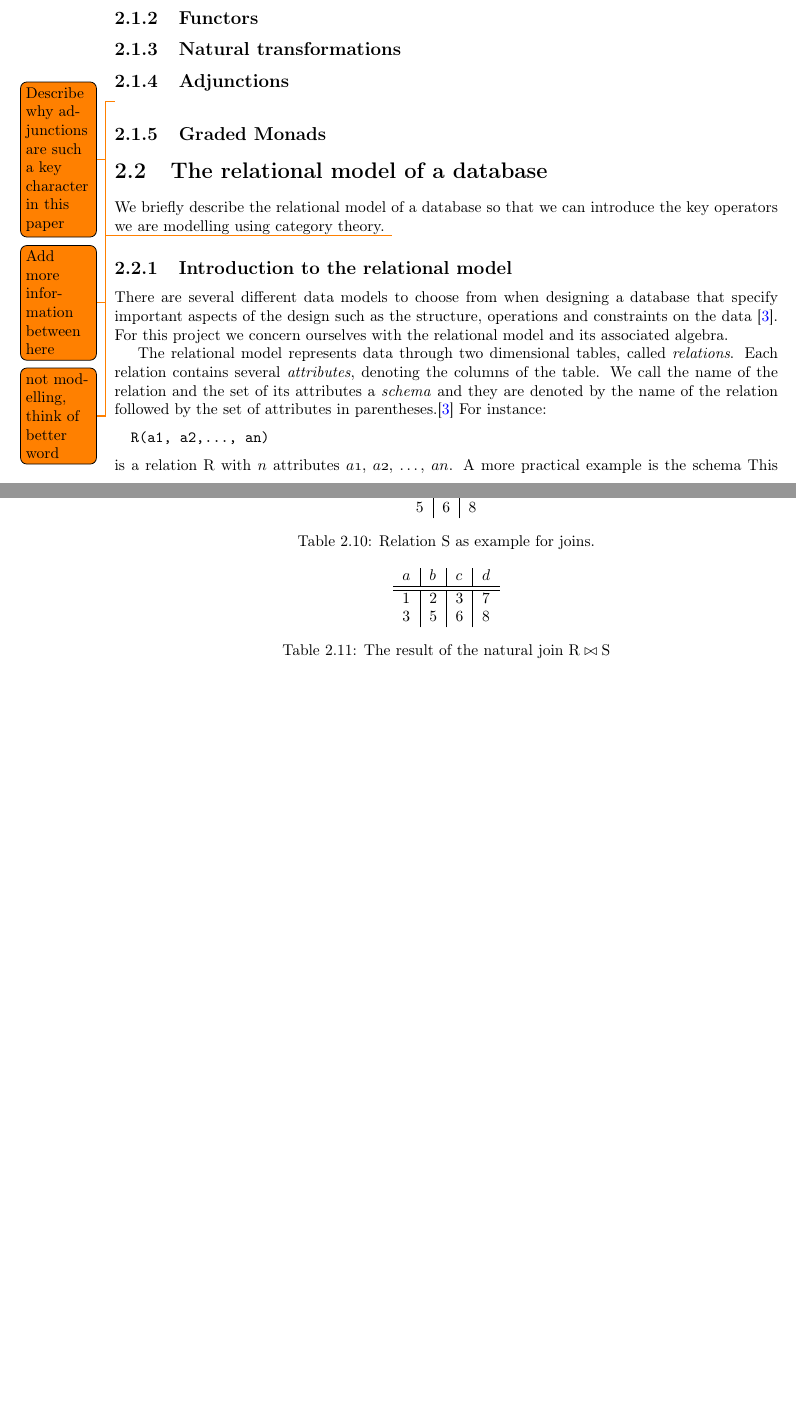
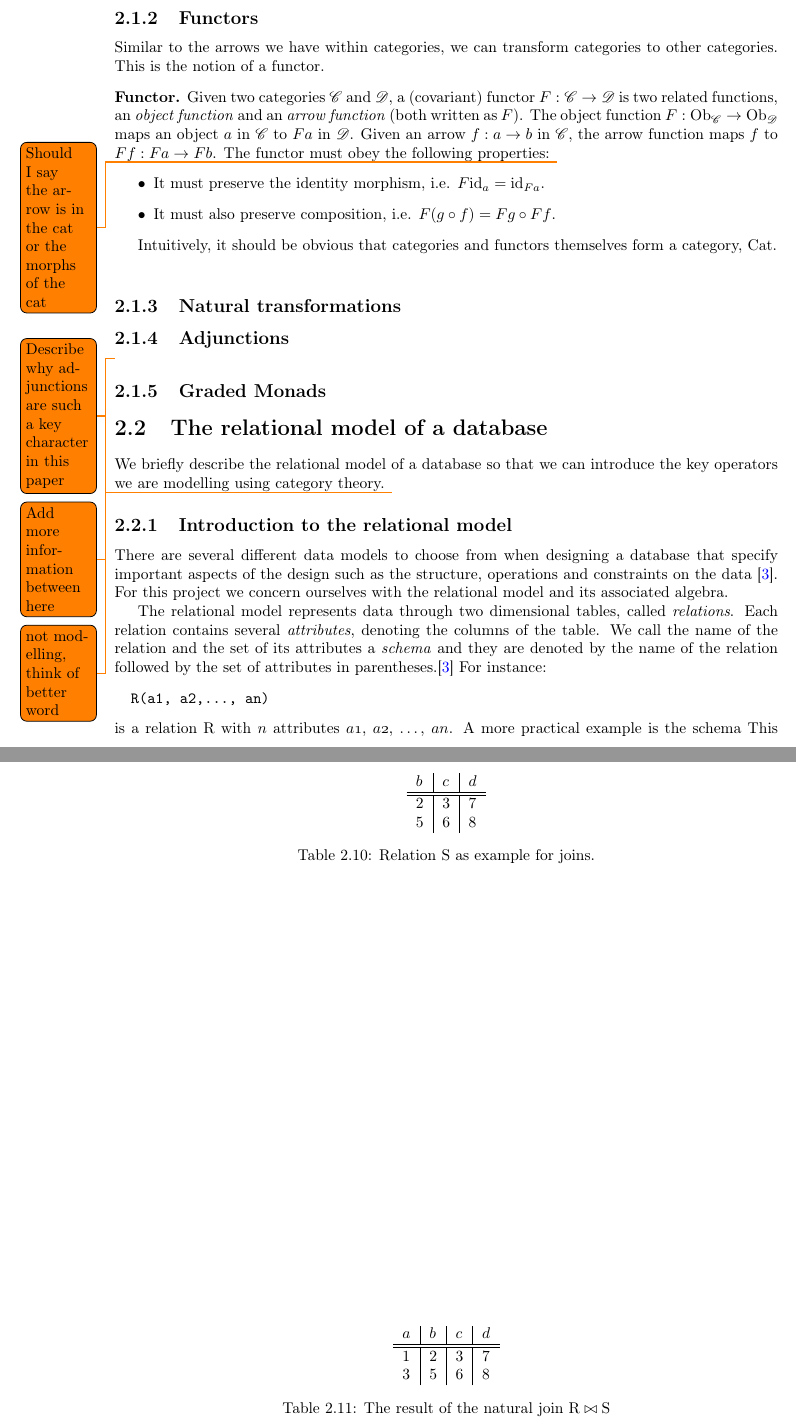
Before and after one commit to MatBon01/joinbench, a LaTeX thesis (report/interim.tex, which reads report/background/categorytheory.tex, report/background/utils.sty): two parts of pages 7 and 11 of 18 before the commit and two parts of pages 7 and 12 of 19 after it, joined at a grey line, cut so that both start at the same text, the shorter picture padded with empty space. Compiled offline with pdfLaTeX.

Commit message:
Add section on Functors (#32)
* Add section on Functors

* Fix spelling error

```diff
--- a/report/background/categorytheory.tex
+++ b/report/background/categorytheory.tex
@@ -16,6 +16,19 @@ We will first take the purely mathematical introduction to category theory. We s
 \todo{introduce hom-set}
 
 \subsection{Functors}
+\theoremstyle{definition}\newtheorem*{covfunctordef}{Functor}
+
+Similar to the arrows we have within categories, we can transform categories to other categories. This is the notion of a functor.
+\begin{covfunctordef}
+  Given two categories \cat{C} and \cat{D}, a (covariant) functor $\functor{F}: \cat{C} \to \cat{D}$ is two related functions, an \emph{object function} and an \emph{arrow function} (both written as \functor{F}). The object function $\functor{F}: \objs{C} \to \objs{D}$ maps an object $a$ in \cat{C} to $\functorobj{F}{a}$ in \cat{D}. Given an arrow $\morph{f}: \obj{a} \to \obj{b}$ in \cat{C}, the arrow function maps \morph{f} to $\functormorph{F}{f}: \functorobj{F}{a} \to \functorobj{F}{b}$. The functor must obey the following properties: \todo{Should I say the arrow is in the cat or the morphs of the cat}
+  \begin{itemize}
+    \item It must preserve the identity morphism, i.e. $\functormorph{F}{\id{a}} = \id{\functorobj{F}{a}}$.
+    \item It must also preserve composition, i.e. $\functormorph{F}{\left(\morph{g} \circ \morph{f}\right)} = \functormorph{F}{\morph{g}} \circ \functormorph{F}{\morph{f}}$.
+  \end{itemize}
+\end{covfunctordef}
+
+Intuitively, it should be obvious that categories and functors themselves form a category, \commoncatname{Cat}.\\
+
 \subsection{Natural transformations}
 \subsection{Adjunctions}
 \todo{Describe why adjunctions are such a key character in this paper}
--- a/report/background/utils.sty
+++ b/report/background/utils.sty
@@ -8,6 +8,12 @@
 \newcommand{\domain}[1]{\ensuremath{\mathrm{dom}\,\morph{#1}}}
 \newcommand{\codomain}[1]{\ensuremath{\mathrm{cod}\,\morph{#1}}}
 \newcommand{\id}[1]{\ensuremath{\mathrm{id}_{\obj{#1}}}}
+\newcommand{\commoncatname}[1]{\ensuremath{\mathrm{#1}}}
+
+% Functor
+\newcommand{\functor}[1]{\ensuremath{\mathnormal{#1}}}
+\newcommand{\functorobj}[2]{\ensuremath{\functor{#1} \obj{#2}}}
+\newcommand{\functormorph}[2]{\ensuremath{\functor{#1} \morph{#2}}}
 
 % Pointed set
 \newcommand{\pset}[2]{\ensuremath{\left(#1,\,#2\right)}}
```
